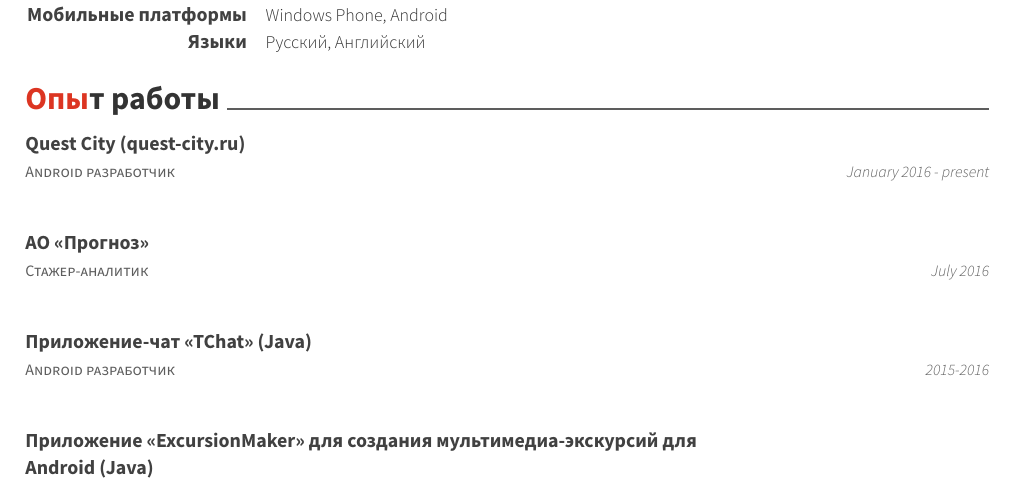
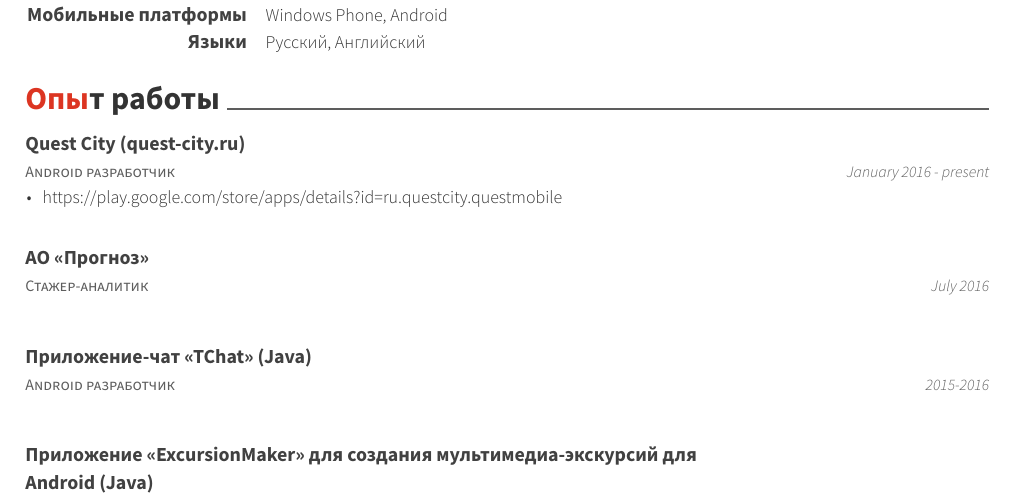
Before and after one commit to arepina/CV, a LaTeX CV (resume_cv.tex, which reads cv-sections/experience.tex): part of page 1 of 2, cut so that both start at the same text. The pictures show the PDF file resume_cv.pdf that the author committed with the source.

Commit message:
Added link to google play for quest city project

```diff
--- a/cv-sections/experience.tex
+++ b/cv-sections/experience.tex
@@ -18,8 +18,9 @@
 {} % Location
 {January 2016 - present} % Date(s)
 { % Description(s) of tasks/responsibilities
- %\begin{cvitems}
- %\end{cvitems}
+  \begin{cvitems}
+\item {https://play.google.com/store/apps/details?id=ru.questcity.questmobile}
+ \end{cvitems}
 }
 
 %------------------------------------------------
```
Also changed, not shown: resume_cv.pdf, 2 other files.
